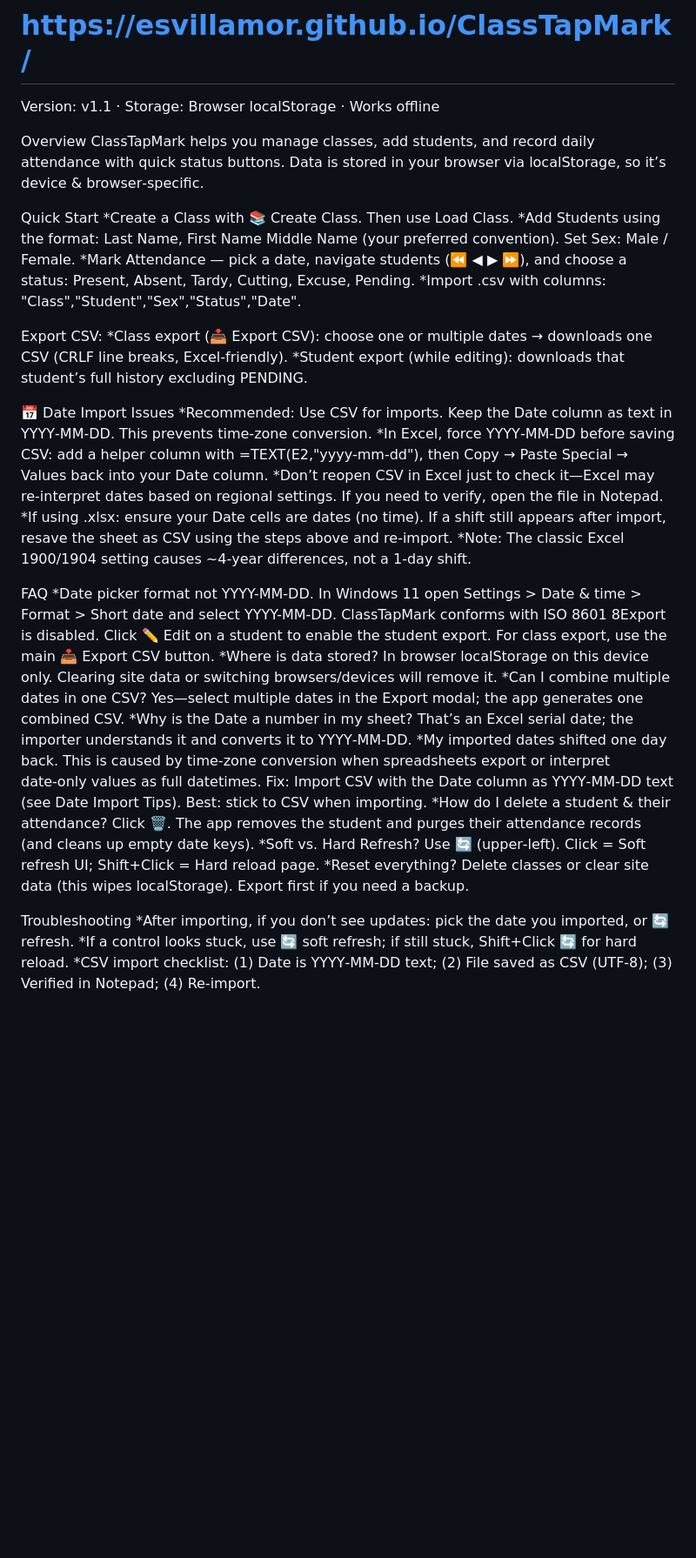
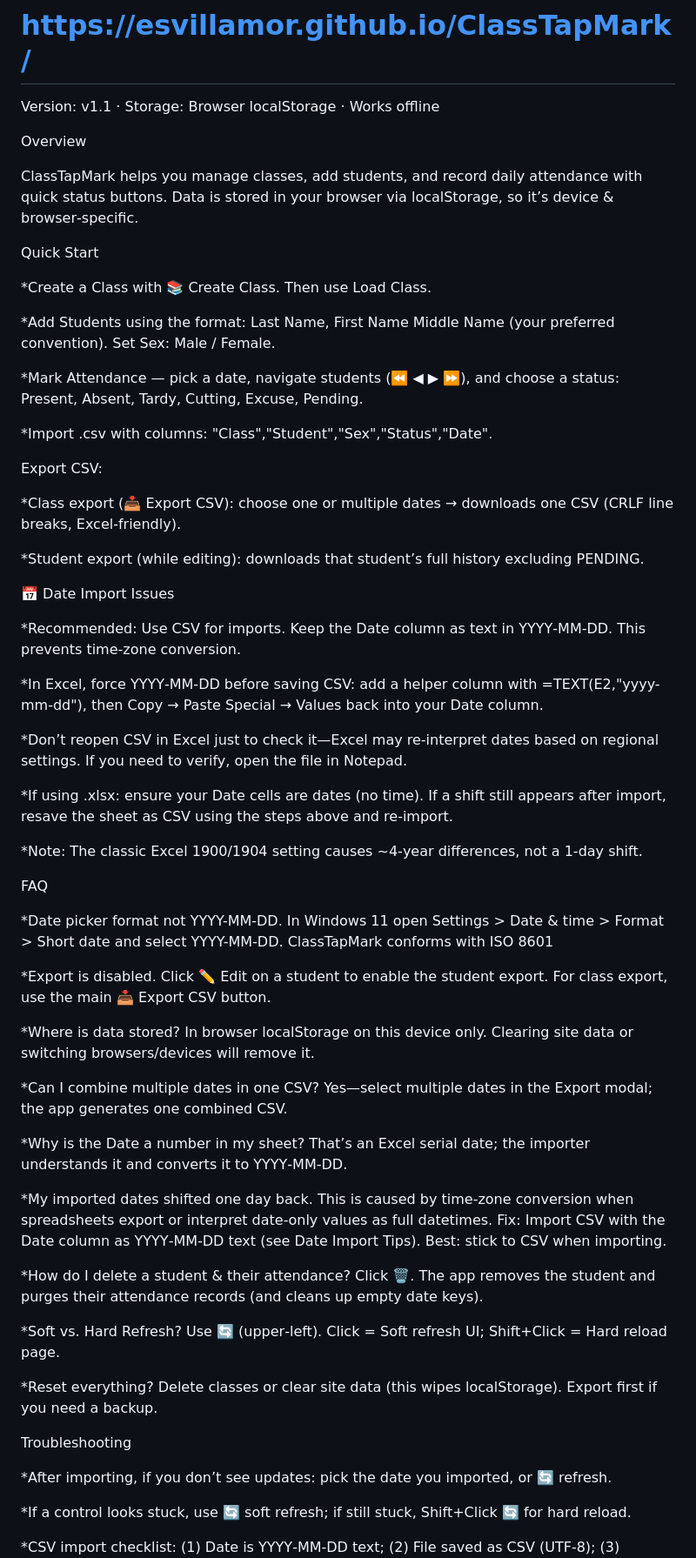
Before and after one commit to esvillamor/ClassTapMark, a Markdown page: README.md, the part around one of its changes. Shown at 87% size. Rendered like a GitHub page; blank space fills up the shorter version.

```diff
--- a/README.md
+++ b/README.md
@@ -4,39 +4,63 @@
 Version: v1.1 · Storage: Browser localStorage · Works offline
 
 Overview
+
 ClassTapMark helps you manage classes, add students, and record daily attendance with quick status buttons. Data is stored in your browser via localStorage, so it’s device & browser‑specific.
 
 Quick Start
+
 *Create a Class with 📚 Create Class. Then use Load Class.
+
 *Add Students using the format: Last Name, First Name Middle Name (your preferred convention). Set Sex: Male / Female.
+
 *Mark Attendance — pick a date, navigate students (⏪ ◀ ▶ ⏩), and choose a status: Present, Absent, Tardy, Cutting, Excuse, Pending.
+
 *Import .csv with columns: "Class","Student","Sex","Status","Date".
 
 Export CSV:
+
 *Class export (📥 Export CSV): choose one or multiple dates → downloads one CSV (CRLF line breaks, Excel‑friendly).
+
 *Student export (while editing): downloads that student’s full history excluding PENDING.
 
 📅 Date Import Issues
+
 *Recommended: Use CSV for imports. Keep the Date column as text in YYYY‑MM‑DD. This prevents time‑zone conversion.
+
 *In Excel, force YYYY‑MM‑DD before saving CSV: add a helper column with =TEXT(E2,"yyyy-mm-dd"), then Copy → Paste Special → Values back into your Date column.
+
 *Don’t reopen CSV in Excel just to check it—Excel may re‑interpret dates based on regional settings. If you need to verify, open the file in Notepad.
+
 *If using .xlsx: ensure your Date cells are dates (no time). If a shift still appears after import, resave the sheet as CSV using the steps above and re‑import.
+
 *Note: The classic Excel 1900/1904 setting causes ~4‑year differences, not a 1‑day shift.
 
 FAQ
+
 *Date picker format not YYYY-MM-DD. In Windows 11 open Settings > Date & time > Format > Short date and select YYYY-MM-DD. ClassTapMark conforms with ISO 8601
-8Export is disabled. Click ✏️ Edit on a student to enable the student export. For class export, use the main 📥 Export CSV button.
+
+*Export is disabled. Click ✏️ Edit on a student to enable the student export. For class export, use the main 📥 Export CSV button.
+
 *Where is data stored? In browser localStorage on this device only. Clearing site data or switching browsers/devices will remove it.
+
 *Can I combine multiple dates in one CSV? Yes—select multiple dates in the Export modal; the app generates one combined CSV.
+
 *Why is the Date a number in my sheet? That’s an Excel serial date; the importer understands it and converts it to YYYY‑MM‑DD.
+
 *My imported dates shifted one day back. This is caused by time‑zone conversion when spreadsheets export or interpret date‑only values as full datetimes. Fix: Import CSV with the Date column as YYYY‑MM‑DD text (see Date Import Tips). Best: stick to CSV when importing.
+
 *How do I delete a student & their attendance? Click 🗑️. The app removes the student and purges their attendance records (and cleans up empty date keys).
+
 *Soft vs. Hard Refresh? Use 🔄 (upper‑left). Click = Soft refresh UI; Shift+Click = Hard reload page.
+
 *Reset everything? Delete classes or clear site data (this wipes localStorage). Export first if you need a backup.
 
 Troubleshooting
+
 *After importing, if you don’t see updates: pick the date you imported, or 🔄 refresh.
+
 *If a control looks stuck, use 🔄 soft refresh; if still stuck, Shift+Click 🔄 for hard reload.
+
 *CSV import checklist: (1) Date is YYYY‑MM‑DD text; (2) File saved as CSV (UTF‑8); (3) Verified in Notepad; (4) Re‑import.
 
 End‑User License Agreement (EULA)
```
Also changed, not shown: other parts of README.md (+2 -1 lines).
